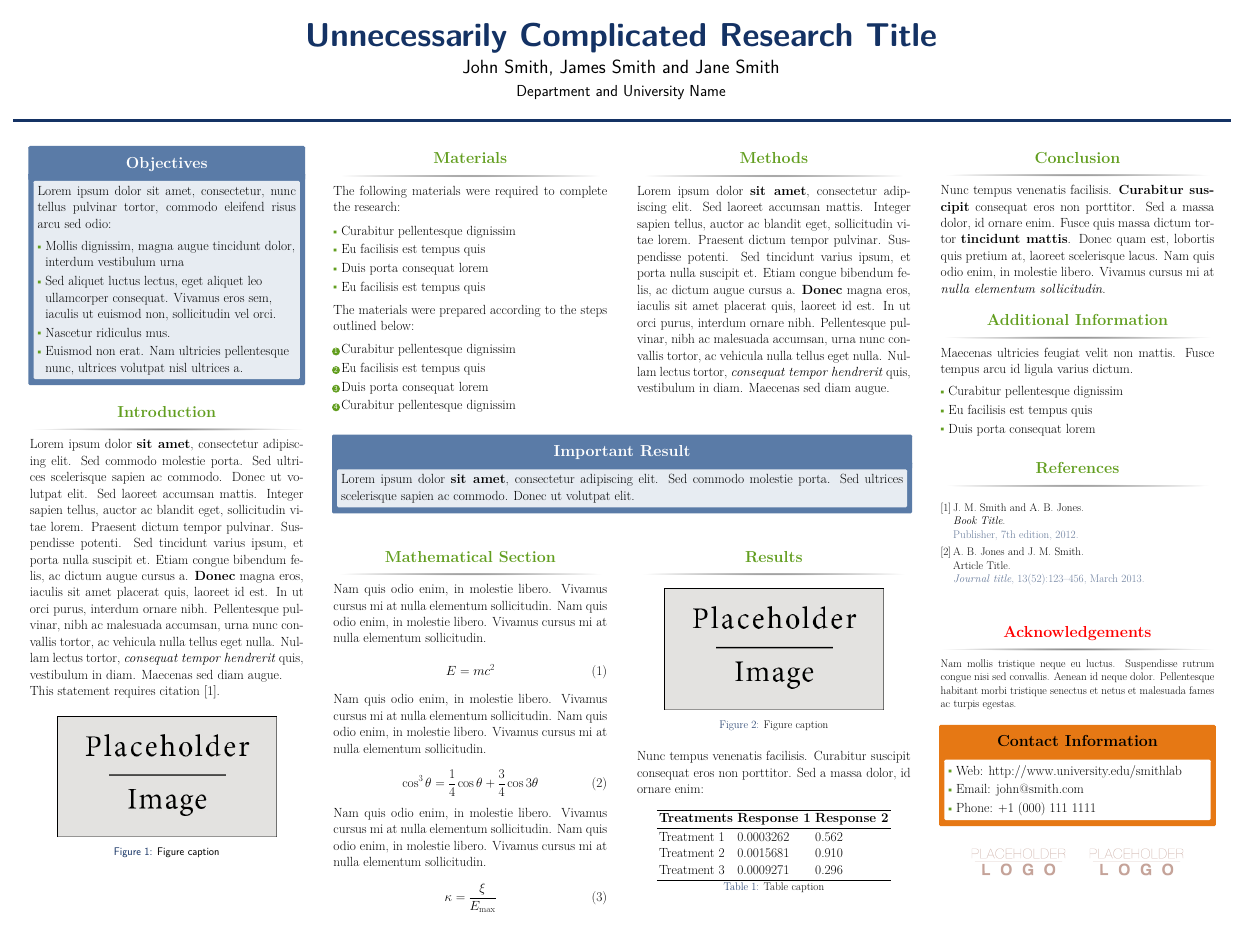
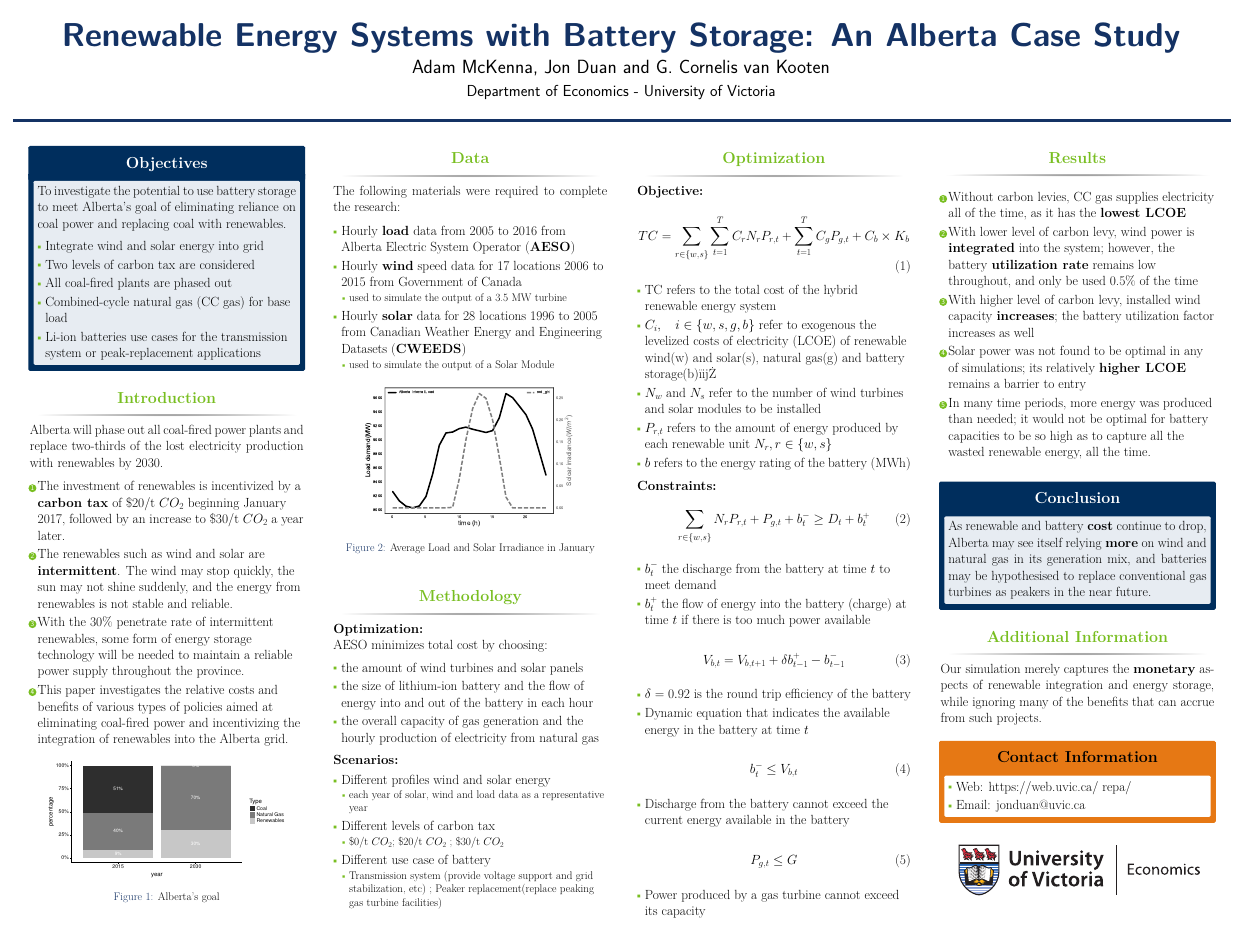
Before and after one commit to jonduan/proposal, a LaTeX poster (poster/main.tex, which reads poster/sample.bib): the whole page. The pictures show the PDF file poster/main.pdf that the author committed with the source.

Commit message:
add data analysis

```diff
--- a/poster/main.tex
+++ b/poster/main.tex
@@ -63,11 +84,11 @@
 %	TITLE SECTION
 %----------------------------------------------------------------------------------------
 
-\title{Unnecessarily Complicated Research Title} % Poster title
+\title{Renewable Energy Systems with Battery Storage: An Alberta Case Study} % Poster title
 
-\author{John Smith, James Smith and Jane Smith} % Author(s)
+\author{Adam McKenna, Jon Duan and G. Cornelis van Kooten} % Author(s)
 
-\institute{Department and University Name} % Institution(s)
+\institute{Department of Economics -  University of Victoria} % Institution(s)Department and University Name
 
 %----------------------------------------------------------------------------------------
 
@@ -93,12 +114,13 @@
 
 \begin{alertblock}{Objectives}
 
-Lorem ipsum dolor sit amet, consectetur, nunc tellus pulvinar tortor, commodo eleifend risus arcu sed odio:
+To investigate the potential to use battery storage to meet Alberta's goal of eliminating reliance on coal power  and replacing coal with renewables.
 \begin{itemize}
-\item Mollis dignissim, magna augue tincidunt dolor, interdum vestibulum urna
-\item Sed aliquet luctus lectus, eget aliquet leo ullamcorper consequat. Vivamus eros sem, iaculis ut euismod non, sollicitudin vel orci.
-\item Nascetur ridiculus mus.
-\item Euismod non erat. Nam ultricies pellentesque nunc, ultrices volutpat nisl ultrices a.
+\item Integrate wind and solar energy into grid
+\item Two levels of carbon tax are considered
+\item All coal-fired plants are phased out
+\item Combined-cycle natural gas (CC gas) for base load
+\item Li-ion batteries use cases for the transmission system or peak-replacement applications
 \end{itemize}
 
 \end{alertblock}
@@ -109,18 +131,27 @@ Lorem ipsum dolor sit amet, consectetur, nunc tellus pulvinar tortor, commodo el
 
 \begin{block}{Introduction}
 
-Lorem ipsum dolor \textbf{sit amet}, consectetur adipiscing elit. Sed commodo molestie porta. Sed ultrices scelerisque sapien ac commodo. Donec ut volutpat elit. Sed laoreet accumsan mattis. Integer sapien tellus, auctor ac blandit eget, sollicitudin vitae lorem. Praesent dictum tempor pulvinar. Suspendisse potenti. Sed tincidunt varius ipsum, et porta nulla suscipit et. Etiam congue bibendum felis, ac dictum augue cursus a. \textbf{Donec} magna eros, iaculis sit amet placerat quis, laoreet id est. In ut orci purus, interdum ornare nibh. Pellentesque pulvinar, nibh ac malesuada accumsan, urna nunc convallis tortor, ac vehicula nulla tellus eget nulla. Nullam lectus tortor, \textit{consequat tempor hendrerit} quis, vestibulum in diam. Maecenas sed diam augue.
+Alberta will phase out all coal-fired power plants and replace two-thirds of the lost electricity production with renewables by 2030.
 
-This statement requires citation \cite{Smith:2012qr}.
+\begin{enumerate}
+	\item The investment of renewables is incentivized by a \textbf{carbon tax} of \$20/t $CO_2$ beginning January 2017, followed by an increase to \$30/t $CO_2$ a year later.
+
+	\item The renewables such as wind and solar are \textbf{intermittent}. The wind may stop quickly, the sun may not shine suddenly, and the energy from renewables is not stable and reliable.
+
+	\item With the 30\% penetrate rate of intermittent renewables, some form of energy storage technology will be needed to maintain a reliable power supply throughout the province.
+
+	\item This paper investigates the relative costs and benefits of various types of policies aimed at eliminating coal-fired power and incentivizing the integration of renewables into the Alberta grid.
+\end{enumerate}
+%------------------------------------------------
+
+\begin{figure}
+	\includegraphics[width=0.9\linewidth]{capacity}
+	\caption{Alberta's goal}
+\end{figure}
+
 
 \end{block}
 
-%------------------------------------------------
-
-\begin{figure}
-\includegraphics[width=0.8\linewidth]{placeholder.jpg}
-\caption{Figure caption}
-\end{figure}
 
 %----------------------------------------------------------------------------------------
 
@@ -138,27 +169,85 @@ This statement requires citation \cite{Smith:2012qr}.
 %	MATERIALS
 %----------------------------------------------------------------------------------------
 
-\begin{block}{Materials}
+\begin{block}{Data}
 
 The following materials were required to complete the research:
 
 \begin{itemize}
-\item Curabitur pellentesque dignissim
-\item Eu facilisis est tempus quis
-\item Duis porta consequat lorem
-\item Eu facilisis est tempus quis
+
+\item Hourly \textbf{load} data from 2005 to 2016 from Alberta Electric System Operator (\textbf{AESO})
+
+\item Hourly \textbf{wind} speed data for 17 locations 2006 to 2015 from Government of Canada
+
+ \begin{itemize}
+	\item used to simulate the output of a 3.5 MW turbine
 \end{itemize}
 
-The materials were prepared according to the steps outlined below:
+\item Hourly \textbf{solar} data for 28 locations 1996 to 2005 from Canadian Weather Energy and Engineering Datasets (\textbf{CWEEDS})
 
-\begin{enumerate}
-\item Curabitur pellentesque dignissim
-\item Eu facilisis est tempus quis
-\item Duis porta consequat lorem
-\item Curabitur pellentesque dignissim
-\end{enumerate}
+ \begin{itemize}
+	\item used to simulate the output of a Solar Module
+\end{itemize}
+
+\end{itemize}
+
+%------------------------------------------------
+
+\begin{figure}
+	\includegraphics[width=0.8\linewidth]{load_rad}
+	\caption{Average Load and Solar Irradiance in January}
+\end{figure}
+
 
 \end{block}
+
+
+
+
+
+%----------------------------------------------------------------------------------------
+%	METHODS
+%----------------------------------------------------------------------------------------
+
+\begin{block}{Methodology}
+
+\textbf{Optimization:}
+
+
+AESO minimizes total cost by choosing:
+	\begin{itemize}
+		\item the amount of wind turbines and solar panels
+		\item the size of lithium-ion battery and the flow of energy into and out of the battery in each hour
+		\item the overall capacity of gas generation and the hourly production of electricity from natural gas
+	\end{itemize}
+
+
+
+\textbf{Scenarios:}
+
+	\begin{itemize}
+		\item Different profiles wind and solar energy
+		    \begin{itemize}
+		    	\item each year of solar, wind and load data as a representative year
+		    \end{itemize}
+		\item Different levels of carbon tax
+
+		\begin{itemize}
+			\item \$0/t $CO_2$;  \$20/t $CO_2$ ;   \$30/t $CO_2$
+		\end{itemize}
+
+		\item Different use case of battery
+
+		\begin{itemize}
+			\item Transmission system (provide voltage support and grid stabilization, etc) ; Peaker replacement(replace peaking gas turbine facilities)
+		\end{itemize}
+	\end{itemize}
+
+
+\end{block}
+
+
+
 
 %----------------------------------------------------------------------------------------
 
@@ -166,15 +255,79 @@ The materials were prepared according to the steps outlined below:
 
 \begin{column}{\onecolwid}\vspace{-.6in} % The second column within column 2 (column 2.2)
 
+
 %----------------------------------------------------------------------------------------
-%	METHODS
+%	MATHEMATICAL SECTION
 %----------------------------------------------------------------------------------------
 
-\begin{block}{Methods}
+\begin{block}{Optimization}
 
-Lorem ipsum dolor \textbf{sit amet}, consectetur adipiscing elit. Sed laoreet accumsan mattis. Integer sapien tellus, auctor ac blandit eget, sollicitudin vitae lorem. Praesent dictum tempor pulvinar. Suspendisse potenti. Sed tincidunt varius ipsum, et porta nulla suscipit et. Etiam congue bibendum felis, ac dictum augue cursus a. \textbf{Donec} magna eros, iaculis sit amet placerat quis, laoreet id est. In ut orci purus, interdum ornare nibh. Pellentesque pulvinar, nibh ac malesuada accumsan, urna nunc convallis tortor, ac vehicula nulla tellus eget nulla. Nullam lectus tortor, \textit{consequat tempor hendrerit} quis, vestibulum in diam. Maecenas sed diam augue.
+\textbf{Objective:}
+
+\begin{equation}
+TC = \sum_{r \in \{w,s\}} \sum_{t=1}^{T} C_r N_r P_{r,t} +  \sum_{t=1}^{T} C_g P_{g,t} + C_b \times K_b
+\label{eqn:objective}
+\end{equation}
+
+\begin{itemize}
+	\item TC refers to the total cost of the hybrid renewable energy system
+	\item $C_i, \quad i \in \{w, s, g, b\}$ refer to exogenous the levelized costs of electricity (LCOE) of renewable wind(w) and solar(s), natural gas(g) and battery storage(b)；
+	\item $N_w$ and $N_s$ refer to the number of wind turbines and solar modules to be installed
+	\item $P_{r,t}$ refers to the amount of energy produced by each renewable unit $N_r, r \in \{w, s\}$
+	\item $b$ refers to the energy rating of the battery (MWh)
+
+\end{itemize}
+
+
+\textbf{Constraints:}
+
+\begin{equation}
+\displaystyle \sum_{r \in \{w,s\}}  N_r P_{r,t} + P_{g,t} + b_t^{-} \ge D_t + b_t^{+}
+\label{eq:demand}
+\end{equation}
+
+\begin{itemize}
+	\item $b_t^{-}$   the discharge from the battery at time $t$ to meet demand
+	\item  $b_t^{+}$  the flow of energy into the battery (charge) at time $t$ if there is too much power available
+\end{itemize}
+
+
+
+\begin{equation}
+V_{b,t}  =  V_{b,t+1} + \delta b_{t-1}^{+} - b_{t-1}^{-}
+\label{eq:battery}
+\end{equation}
+
+
+\begin{itemize}
+	\item $\delta = 0.92$ is the round trip efficiency of the battery
+	\item Dynamic equation that indicates the available energy in the battery at time $t$
+\end{itemize}
+
+
+\begin{equation}
+b_t^{-} \le  V_{b,t}
+\label{eq:discharge}
+\end{equation}
+
+\begin{itemize}
+	\item Discharge from the battery cannot exceed the current energy available in the battery
+\end{itemize}
+
+
+\begin{equation}
+P_{g,t} \le  G
+\label{eq:gas}
+\end{equation}
+
+\begin{itemize}
+	\item Power produced by a gas turbine cannot exceed its capacity
+\end{itemize}
 
 \end{block}
+
+
+
 
 %----------------------------------------------------------------------------------------
 
@@ -186,51 +339,43 @@ Lorem ipsum dolor \textbf{sit amet}, consectetur adipiscing elit. Sed laoreet ac
 %	IMPORTANT RESULT
 %----------------------------------------------------------------------------------------
 
-\begin{alertblock}{Important Result}
+%\begin{alertblock}{Important Result}
+%
+%Lorem ipsum dolor \textbf{sit amet}, consectetur adipiscing elit.sapien ac commodo. Donec ut volutpat elit.
+%
+%\end{alertblock}
 
-Lorem ipsum dolor \textbf{sit amet}, consectetur adipiscing elit. Sed commodo molestie porta. Sed ultrices scelerisque sapien ac commodo. Donec ut volutpat elit.
 
-\end{alertblock}
+
 
 %----------------------------------------------------------------------------------------
 
-\begin{columns}[t,totalwidth=\twocolwid] % Split up the two columns wide column again
+%\begin{columns}[t,totalwidth=\twocolwid] % Split up the two columns wide column again
 
-\begin{column}{\onecolwid} % The first column within column 2 (column 2.1)
-
-%----------------------------------------------------------------------------------------
-%	MATHEMATICAL SECTION
-%----------------------------------------------------------------------------------------
-
-\begin{block}{Mathematical Section}
-
-Nam quis odio enim, in molestie libero. Vivamus cursus mi at nulla elementum sollicitudin. Nam quis odio enim, in molestie libero. Vivamus cursus mi at nulla elementum sollicitudin.
-
-\begin{equation}
-E = mc^{2}
-\label{eqn:Einstein}
-\end{equation}
-
-Nam quis odio enim, in molestie libero. Vivamus cursus mi at nulla elementum sollicitudin. Nam quis odio enim, in molestie libero. Vivamus cursus mi at nulla elementum sollicitudin.
-
-\begin{equation}
-\cos^3 \theta =\frac{1}{4}\cos\theta+\frac{3}{4}\cos 3\theta
-\label{eq:refname}
-\end{equation}
-
-Nam quis odio enim, in molestie libero. Vivamus cursus mi at nulla elementum sollicitudin. Nam quis odio enim, in molestie libero. Vivamus cursus mi at nulla elementum sollicitudin.
-
-\begin{equation}
-\kappa =\frac{\xi}{E_{\mathrm{max}}} %\mathbb{ZNR}
-\end{equation}
-
-\end{block}
+%\begin{column}{\onecolwid} % The first column within column 2 (column 2.1)
 
 %----------------------------------------------------------------------------------------
 
-\end{column} % End of column 2.1
+%\end{column} % End of column 2.1
 
-\begin{column}{\onecolwid} % The second column within column 2 (column 2.2)
+%\begin{column}{\onecolwid} % The second column within column 2 (column 2.2)
+
+
+
+%----------------------------------------------------------------------------------------
+
+%\end{column} % End of column 2.2
+
+%\end{columns} % End of the split of column 2
+
+\end{column} % End of the second column
+
+\begin{column}{\sepwid}\end{column} % Empty spacer column
+
+\begin{column}{\onecolwid} % The third column
+
+
+
 
 %----------------------------------------------------------------------------------------
 %	RESULTS
@@ -238,50 +383,41 @@ Nam quis odio enim, in molestie libero. Vivamus cursus mi at nulla elementum sol
 
 \begin{block}{Results}
 
-\begin{figure}
-\includegraphics[width=0.8\linewidth]{placeholder.jpg}
-\caption{Figure caption}
-\end{figure}
-
-Nunc tempus venenatis facilisis. Curabitur suscipit consequat eros non porttitor. Sed a massa dolor, id ornare enim:
-
-\begin{table}
-\vspace{2ex}
-\begin{tabular}{l l l}
-\toprule
-\textbf{Treatments} & \textbf{Response 1} & \textbf{Response 2}\\
-\midrule
-Treatment 1 & 0.0003262 & 0.562 \\
-Treatment 2 & 0.0015681 & 0.910 \\
-Treatment 3 & 0.0009271 & 0.296 \\
-\bottomrule
-\end{tabular}
-\caption{Table caption}
-\end{table}
+\begin{enumerate}
+	\item Without carbon levies, CC gas supplies electricity all of the time, as it has the \textbf{lowest LCOE}
+    \item With lower level of carbon levy, wind power is \textbf{integrated} into the system; however, the battery \textbf{utilization rate} remains low throughout, and only be used 0.5\% of the time
+    \item With higher level of carbon levy, installed wind capacity \textbf{increases}; the battery utilization factor increases as well
+    \item Solar power was not found to be optimal in any of simulations; its relatively \textbf{higher LCOE} remains a barrier to entry
+    \item In many time periods, more energy was produced than needed; it would not be optimal for battery capacities to be so high as to capture all the wasted renewable energy, all the time.
+\end{enumerate}
+%
+%	\begin{table}
+%		\vspace{2ex}
+%		\begin{tabular}{l l l}
+%			\toprule
+%			\textbf{Treatments} & \textbf{Response 1} & \textbf{Response 2}\\
+%			\midrule
+%			Treatment 1 & 0.0003262 & 0.562 \\
+%			Treatment 2 & 0.0015681 & 0.910 \\
+%			Treatment 3 & 0.0009271 & 0.296 \\
+%			\bottomrule
+%		\end{tabular}
+%		\caption{Table caption}
+%	\end{table}
 
 \end{block}
 
-%----------------------------------------------------------------------------------------
 
-\end{column} % End of column 2.2
-
-\end{columns} % End of the split of column 2
-
-\end{column} % End of the second column
-
-\begin{column}{\sepwid}\end{column} % Empty spacer column
-
-\begin{column}{\onecolwid} % The third column
 
 %----------------------------------------------------------------------------------------
 %	CONCLUSION
 %----------------------------------------------------------------------------------------
 
-\begin{block}{Conclusion}
+\begin{alertblock}{Conclusion}
 
-Nunc tempus venenatis facilisis. \textbf{Curabitur suscipit} consequat eros non porttitor. Sed a massa dolor, id ornare enim. Fusce quis massa dictum tortor \textbf{tincidunt mattis}. Donec quam est, lobortis quis pretium at, laoreet scelerisque lacus. Nam quis odio enim, in molestie libero. Vivamus cursus mi at \textit{nulla elementum sollicitudin}.
+As renewable and battery \textbf{cost} continue to drop, Alberta may see itself relying \textbf{more} on wind and natural gas in its generation mix, and batteries may be hypothesised to replace conventional gas turbines as peakers in the near future.
 
-\end{block}
+\end{alertblock}
 
 %----------------------------------------------------------------------------------------
 %	ADDITIONAL INFORMATION
@@ -289,12 +425,7 @@ Nunc tempus venenatis facilisis. \textbf{Curabitur suscipit} consequat eros non
 
 \begin{block}{Additional Information}
 
-Maecenas ultricies feugiat velit non mattis. Fusce tempus arcu id ligula varius dictum.
-\begin{itemize}
-\item Curabitur pellentesque dignissim
-\item Eu facilisis est tempus quis
-\item Duis porta consequat lorem
-\end{itemize}
+Our simulation merely captures the \textbf{monetary} aspects of renewable integration and energy storage, while ignoring many of the benefits that can accrue from such projects.
 
 \end{block}
 
@@ -302,25 +433,25 @@ Maecenas ultricies feugiat velit non mattis. Fusce tempus arcu id ligula varius
 %	REFERENCES
 %----------------------------------------------------------------------------------------
 
-\begin{block}{References}
-
-\nocite{*} % Insert publications even if they are not cited in the poster
-\small{\bibliographystyle{unsrt}
-\bibliography{sample}\vspace{0.75in}}
-
-\end{block}
+%\begin{block}{References}
+%
+%\nocite{*} % Insert publications even if they are not cited in the poster
+%\small{\bibliographystyle{unsrt}
+%\bibliography{sample}\vspace{0.75in}}
+%
+%\end{block}
 
 %----------------------------------------------------------------------------------------
 %	ACKNOWLEDGEMENTS
 %----------------------------------------------------------------------------------------
 
-\setbeamercolor{block title}{fg=red,bg=white} % Change the block title color
-
-\begin{block}{Acknowledgements}
-
-\small{\rmfamily{Nam mollis tristique neque eu luctus. Suspendisse rutrum congue nisi sed convallis. Aenean id neque dolor. Pellentesque habitant morbi tristique senectus et netus et malesuada fames ac turpis egestas.}} \\
-
-\end{block}
+%\setbeamercolor{block title}{fg=ngreen,bg=white} % Change the block title color
+%
+%\begin{block}{Acknowledgements}
+%
+%\small{\rmfamily{Nam mollis tristique neque eu luctus. Suspendisse rutrum congue nisi sed convallis. Aenean id neque dolor. Pellentesque habitant morbi tristique senectus et netus et malesuada fames ac turpis egestas.}} \\
+%
+%\end{block}
 
 %----------------------------------------------------------------------------------------
 %	CONTACT INFORMATION
@@ -332,16 +463,16 @@ Maecenas ultricies feugiat velit non mattis. Fusce tempus arcu id ligula varius
 \begin{alertblock}{Contact Information}
 
 \begin{itemize}
-\item Web: \href{http://www.university.edu/smithlab}{http://www.university.edu/smithlab}
-\item Email: \href{mailto:john@smith.com}{john@smith.com}
-\item Phone: +1 (000) 111 1111
+\item Web: \href{https://web.uvic.ca/~repa/}{https://web.uvic.ca/~repa/}
+\item Email: \href{mailto:jonduan@uvic.ca}{jonduan@uvic.ca}
+%\item Phone: +1 (000) 111 1111
 \end{itemize}
 
 \end{alertblock}
 
 \begin{center}
 \begin{tabular}{ccc}
-\includegraphics[width=0.4\linewidth]{logo.png} & \hfill & \includegraphics[width=0.4\linewidth]{logo.png}
+\includegraphics[width=0.9\linewidth]{ECON_comb_h_4c.eps} %& \hfill & %\includegraphics[width=0.4\linewidth]{logo.png}
 \end{tabular}
 \end{center}
 
--- a/poster/sample.bib
+++ b/poster/sample.bib
@@ -15 +0,0 @@
-	pages = {123-456},
```
Also changed, not shown: analysis/data/wind/Barnwell AGDM_2015_weather_data.csv (added, +241 -0 lines), poster/beamerthemeconfposter.sty (+10 -3 lines), analysis/data/capacity/capacity.eps (added), analysis/data/capacity/capacity.svg (added), poster/Battery Storage.pdf (added), poster/ECON_comb_h_4c.eps (added), poster/capacity.pdf (added), poster/figure/capacity.pdf (added), poster/figure/capacity.svg (added), poster/load_rad.pdf (added), poster/main.pdf, presentation/uvic/uvic-beamer-example.pdf, poster/main.tex (23 more changed lines), poster/sample.bib (24 more changed lines), 14 other files.
